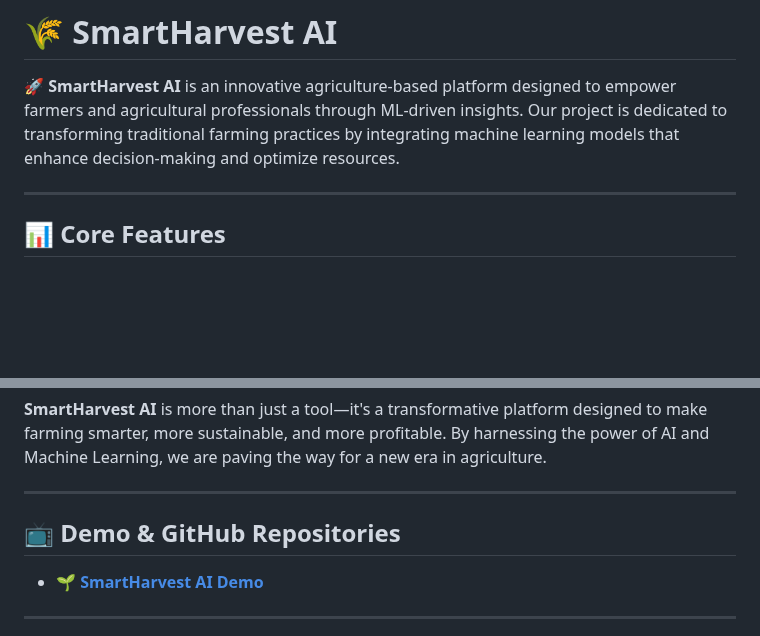
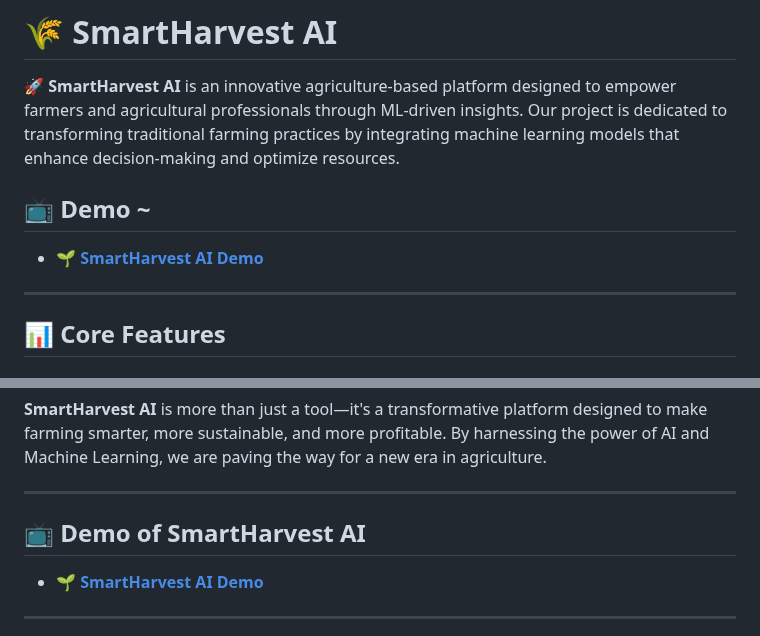
Before and after one commit to codebyte156/SmartHarvest-AI, a Markdown page: README.md, 2 parts joined by grey strips. Rendered like a GitHub page; blank space fills up the shorter version.

```diff
--- a/README.md
+++ b/README.md
@@ -2,6 +2,9 @@
 
 🚀 **SmartHarvest AI** is an innovative agriculture-based platform designed to empower farmers and agricultural professionals through ML-driven insights. Our project is dedicated to transforming traditional farming practices by integrating machine learning models that enhance decision-making and optimize resources.
 
+## 📺 **Demo ~**
+
+- 🌱 **[SmartHarvest AI Demo](https://www.youtube.com/watch?v=QEjox5OJFsQ)**
 ---
 
 ## 📊 **Core Features**
@@ -70,7 +73,7 @@ The Farm Loan Prediction model assists in predicting loan eligibility by assessi
 
 ---
 
-## 📺 **Demo & GitHub Repositories**
+## 📺 **Demo of SmartHarvest AI**
 
 - 🌱 **[SmartHarvest AI Demo](https://www.youtube.com/watch?v=QEjox5OJFsQ)**
 
```
